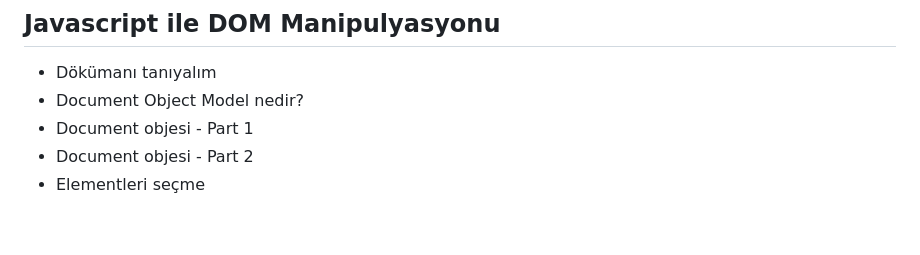
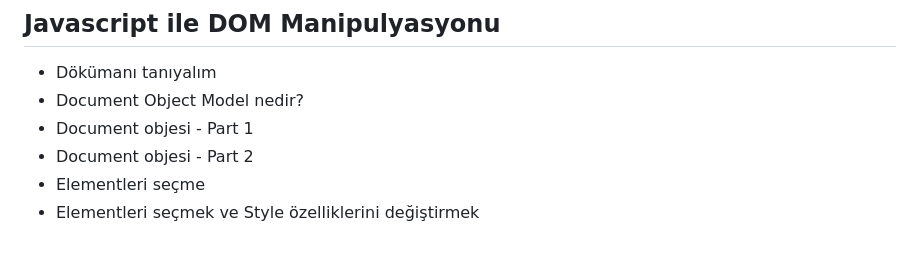
Before and after one commit to aytajquseynova/ModernWebGelistirme, a Markdown page: README.md, the part around the change. Rendered like a GitHub page.

```diff
--- a/README.md
+++ b/README.md
@@ -110,3 +110,4 @@
 -  Document objesi - Part 1
 -  Document objesi - Part 2
 -  Elementleri seçme
+-  Elementleri seçmek ve Style özelliklerini değiştirmek
```
